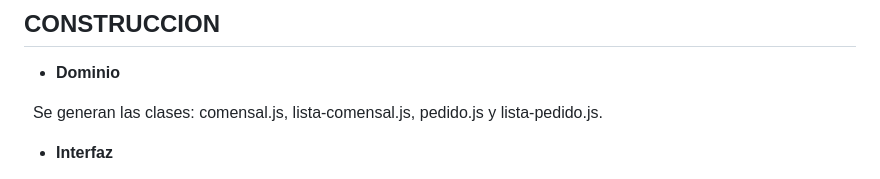
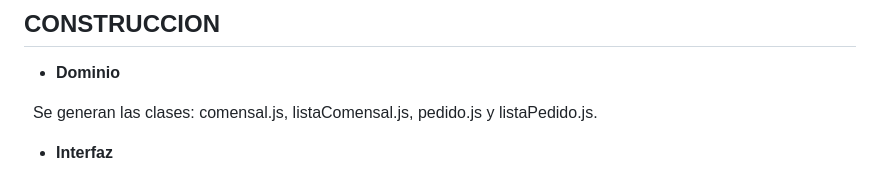
Before and after one commit to ORT-FIS-2022S2/Obligatorio1-Collazo-Ricca-Salgado, a Markdown page: README.md, the part around the change. Drawn GitHub-style.

```diff
--- a/README.md
+++ b/README.md
@@ -654,7 +654,7 @@ También utilizamos herramientas como Uxpressia y Draw.io para la elaboración d
 
 
 &nbsp;
-Se generan las clases: comensal.js, lista-comensal.js, pedido.js y lista-pedido.js.
+Se generan las clases: comensal.js, listaComensal.js, pedido.js y listaPedido.js.
 
 * **Interfaz**
 
```
